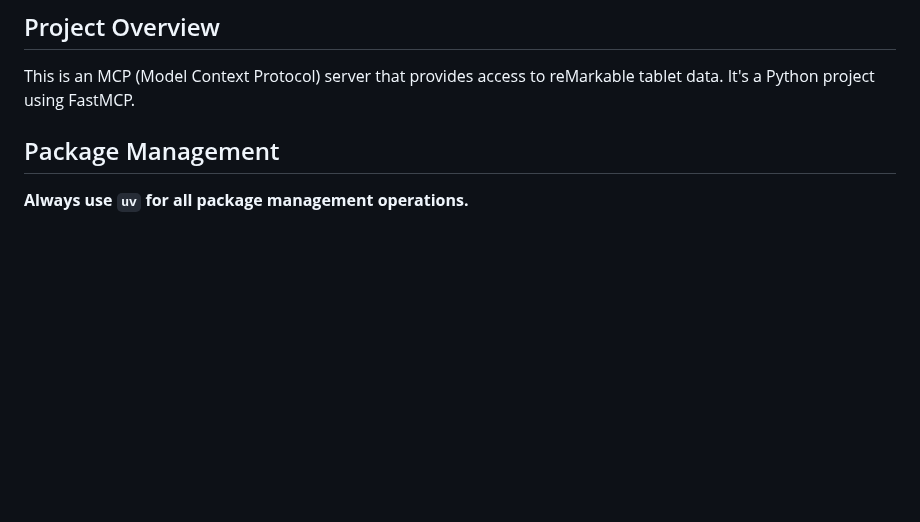
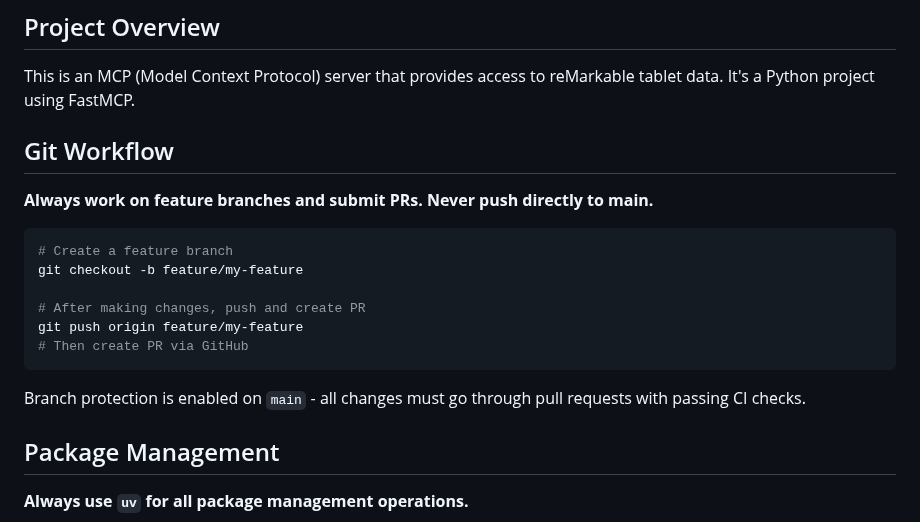
Before and after one commit to SamMorrowDrums/remarkable-mcp, a Markdown page: .github/copilot-instructions.md, the part around the change. Rendered like a GitHub page; blank space fills up the shorter version.

Commit message:
docs: add git workflow instructions to copilot-instructions

````diff
--- a/.github/copilot-instructions.md
+++ b/.github/copilot-instructions.md
@@ -3,6 +3,21 @@
 ## Project Overview
 
 This is an MCP (Model Context Protocol) server that provides access to reMarkable tablet data. It's a Python project using FastMCP.
+
+## Git Workflow
+
+**Always work on feature branches and submit PRs. Never push directly to main.**
+
+```bash
+# Create a feature branch
+git checkout -b feature/my-feature
+
+# After making changes, push and create PR
+git push origin feature/my-feature
+# Then create PR via GitHub
+```
+
+Branch protection is enabled on `main` - all changes must go through pull requests with passing CI checks.
 
 ## Package Management
 
````
